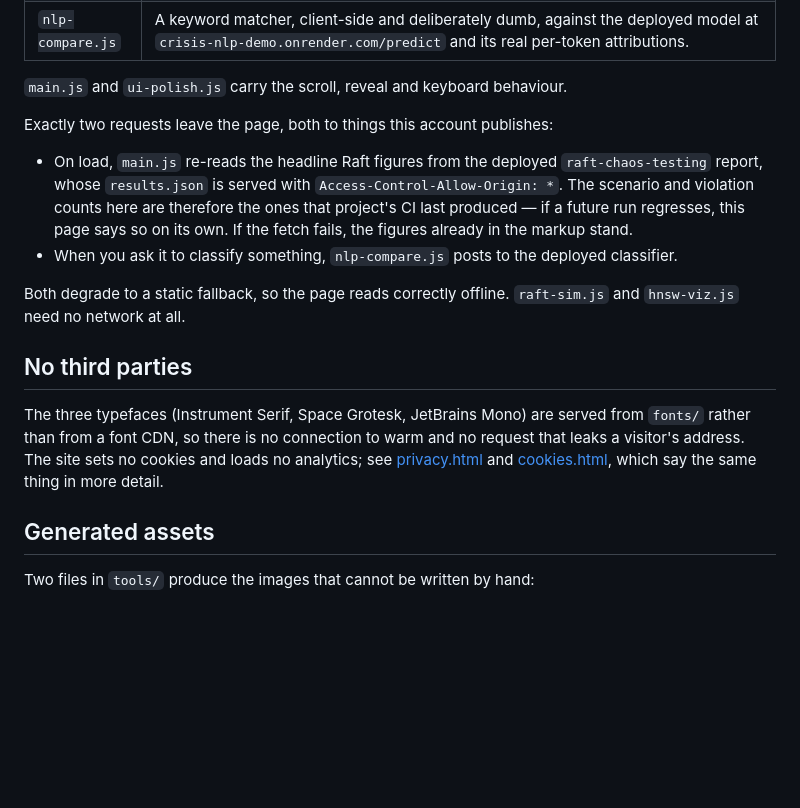
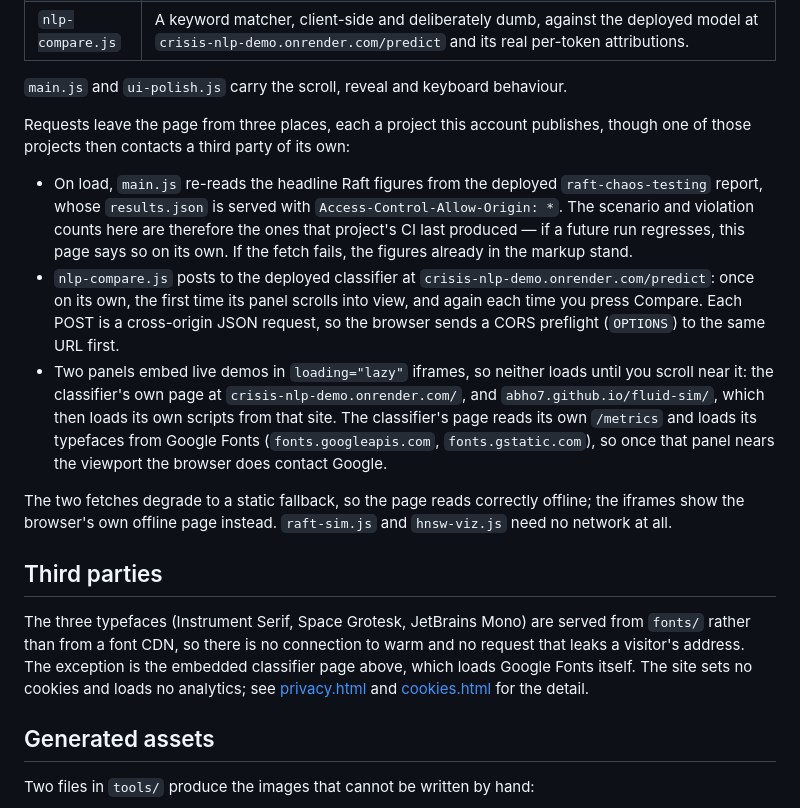
Before and after one commit to abho7/portfolio-site, a Markdown page: README.md, the part around the change. Drawn GitHub-style; blank space fills up the shorter version.

Commit message:
Describe the page's outbound requests as they actually happen
The README said exactly two requests leave the page and that the
classifier is called only when asked. Traced in Chrome, including the
out-of-process iframes: the classifier panel posts once on its own when it
scrolls into view (each POST with a CORS preflight), both demo iframes load
lazily, and the embedded classifier page loads Google Fonts and its own
/metrics. The README now lists all of it, and its third-party section
names that exception.

```diff
--- a/README.md
+++ b/README.md
@@ -22,26 +22,36 @@ Three panels on the page execute the real algorithm rather than replaying a reco
 
 `main.js` and `ui-polish.js` carry the scroll, reveal and keyboard behaviour.
 
-Exactly two requests leave the page, both to things this account publishes:
+Requests leave the page from three places, each a project this account publishes,
+though one of those projects then contacts a third party of its own:
 
 - On load, `main.js` re-reads the headline Raft figures from the deployed
   `raft-chaos-testing` report, whose `results.json` is served with
   `Access-Control-Allow-Origin: *`. The scenario and violation counts here are therefore
   the ones that project's CI last produced — if a future run regresses, this page says
   so on its own. If the fetch fails, the figures already in the markup stand.
-- When you ask it to classify something, `nlp-compare.js` posts to the deployed
-  classifier.
+- `nlp-compare.js` posts to the deployed classifier at
+  `crisis-nlp-demo.onrender.com/predict`: once on its own, the first time its panel
+  scrolls into view, and again each time you press Compare. Each POST is a cross-origin
+  JSON request, so the browser sends a CORS preflight (`OPTIONS`) to the same URL first.
+- Two panels embed live demos in `loading="lazy"` iframes, so neither loads until you
+  scroll near it: the classifier's own page at `crisis-nlp-demo.onrender.com/`, and
+  `abho7.github.io/fluid-sim/`, which then loads its own scripts from that site. The
+  classifier's page reads its own `/metrics` and loads its typefaces from Google Fonts
+  (`fonts.googleapis.com`, `fonts.gstatic.com`), so once that panel nears the viewport
+  the browser does contact Google.
 
-Both degrade to a static fallback, so the page reads correctly offline. `raft-sim.js`
-and `hnsw-viz.js` need no network at all.
+The two fetches degrade to a static fallback, so the page reads correctly offline; the
+iframes show the browser's own offline page instead. `raft-sim.js` and `hnsw-viz.js`
+need no network at all.
 
-## No third parties
+## Third parties
 
 The three typefaces (Instrument Serif, Space Grotesk, JetBrains Mono) are served from
 `fonts/` rather than from a font CDN, so there is no connection to warm and no request
-that leaks a visitor's address. The site sets no cookies and loads no analytics; see
-[privacy.html](privacy.html) and [cookies.html](cookies.html), which say the same thing
-in more detail.
+that leaks a visitor's address. The exception is the embedded classifier page above,
+which loads Google Fonts itself. The site sets no cookies and loads no analytics; see
+[privacy.html](privacy.html) and [cookies.html](cookies.html) for the detail.
 
 ## Generated assets
 
```
